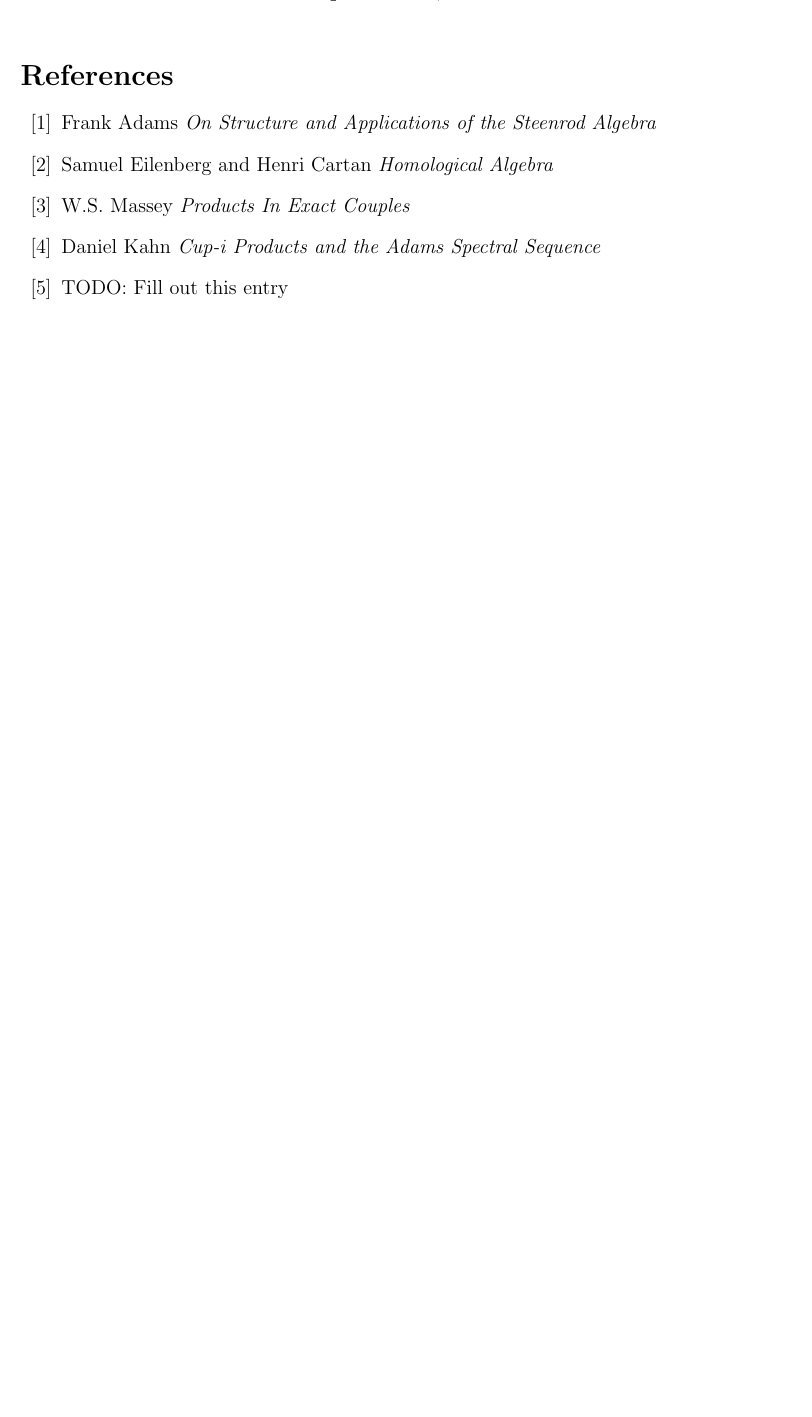
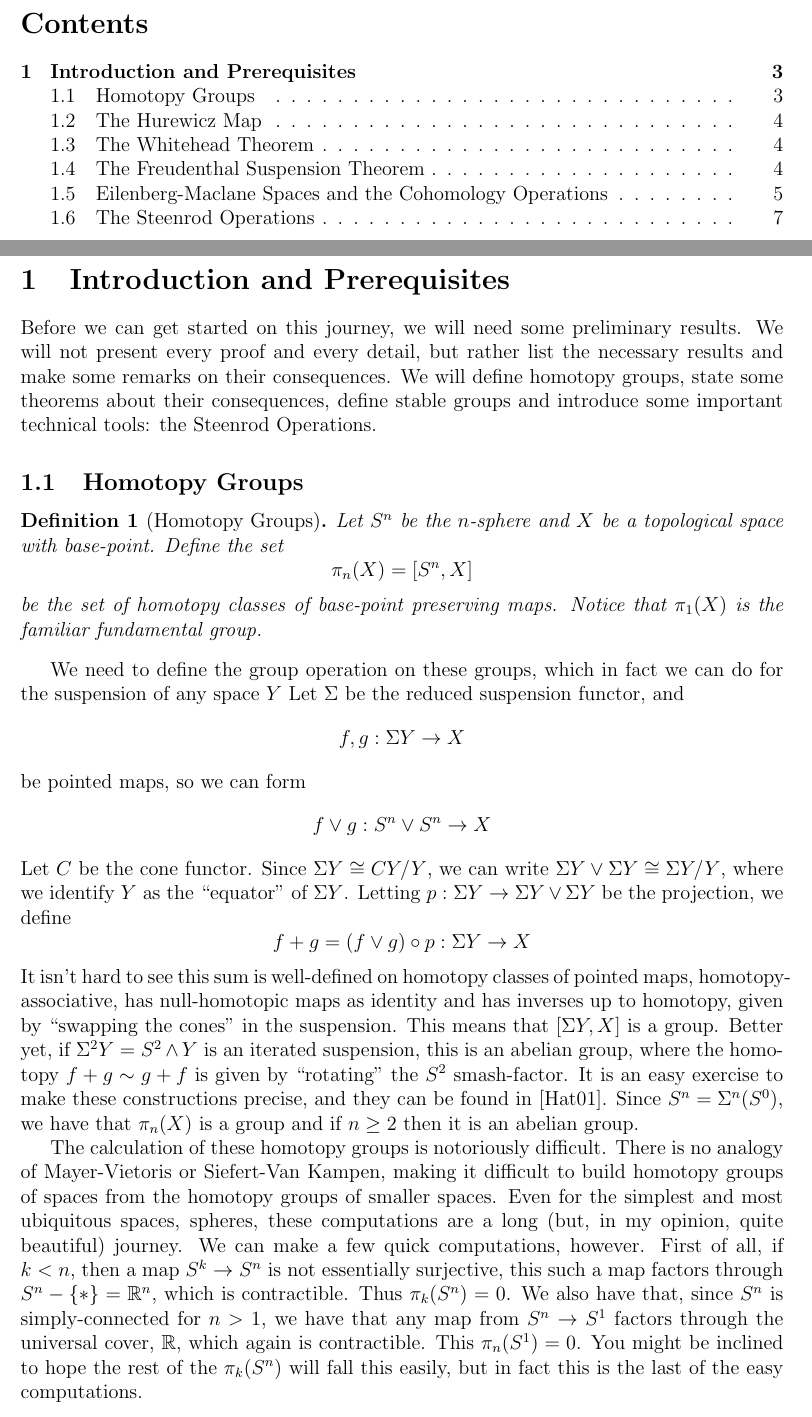
Before and after one commit to jvictor0/SeniorProjectWriteup, a LaTeX document (Main.tex): part of the page before the commit and two parts of pages 2 and 3 of 7 after it, the two joined at a grey line, cut at the place of the change, the shorter picture padded with empty space. Compiled offline with pdfLaTeX.

Commit message:
apparently I forgot main too,but this is everything

```diff
--- a/Main.tex
+++ b/Main.tex
@@ -11,4 +19,5 @@
 
-\newtheorem{mydef}{Definition}
+
+\newtheorem{Def}{Definition}
 \newtheorem{Theorem}{Theorem}
 \newtheorem{Lemma}{Lemma}
@@ -20,23 +30,11 @@
 \maketitle
 
 
-\begin{thebibliography}{99}
+\newpage
+\tableofcontents
+\newpage
 
-\bibitem{adams1}
-  Frank Adams
-  \emph{On Structure and Applications of the Steenrod Algebra}
 
-\bibitem{ElienCart}
-  Samuel Eilenberg and Henri Cartan
-  \emph{Homological Algebra}
+\input{Intro}
 
-\bibitem{MasseyEC}
-  W.S. Massey
-  \emph{Products In Exact Couples}
 
-\bibitem{Kahn1}
-  Daniel Kahn
-  \emph{Cup-i Products and the Adams Spectral Sequence}
-
-\bibitem{luiCycs}
-  TODO: Fill out this entry
```
Also changed, not shown: Main.tex (13 more changed lines).
